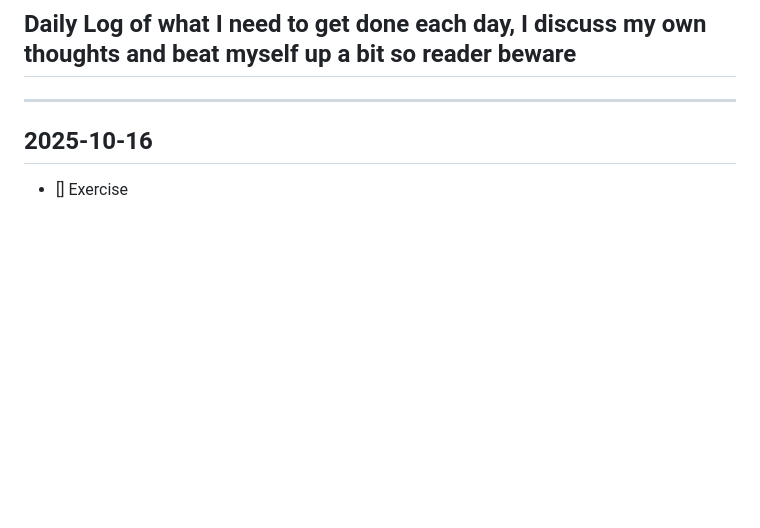
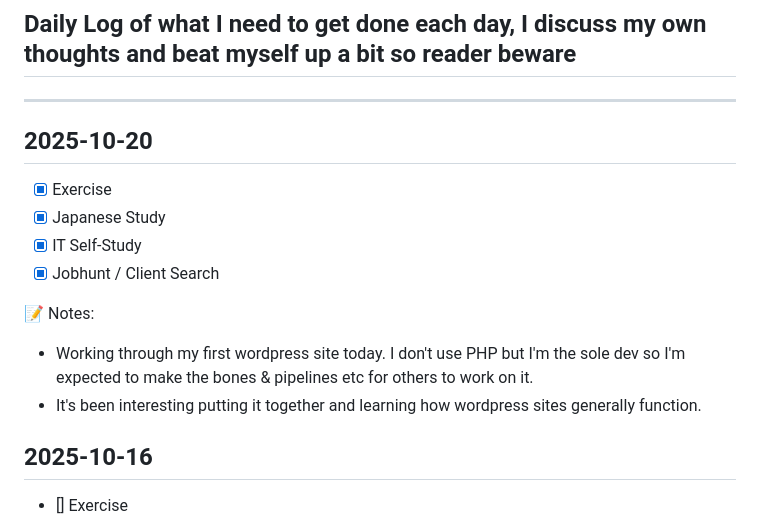
Before and after one commit to JaysonPye/pyegramming, a Markdown page: daily-log.md, the part around one of its changes. GitHub-like rendering; blank space fills up the shorter version.

Commit message:
oct 20th

```diff
--- a/daily-log.md
+++ b/daily-log.md
@@ -4,6 +4,17 @@ title: Daily Log
 ---
 ## Daily Log of what I need to get done each day, I discuss my own thoughts and beat myself up a bit so reader beware
 ---
+
+## 2025-10-20
+- [x] Exercise
+- [x] Japanese Study
+- [x] IT Self-Study
+- [x] Jobhunt / Client Search
+
+📝 Notes:
+- Working through my first wordpress site today. I don't use PHP but I'm the sole dev so I'm expected to make the bones & pipelines etc for others to work on it.
+- It's been interesting putting it together and learning how wordpress sites generally function.
+
 
 ## 2025-10-16
 - [] Exercise
```
Also changed, not shown: other parts of daily-log.md (+3 -1 lines).
